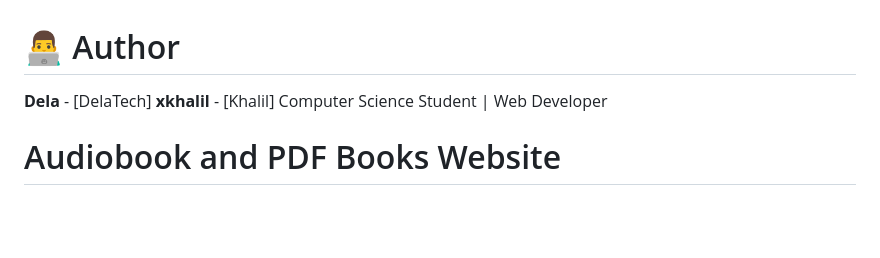
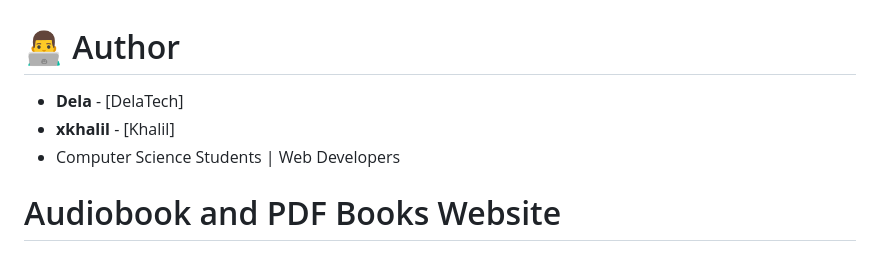
Before and after one commit to NuLL-Raven/TalesOnAir, a Markdown page: audiobook_site/README.md, the part around the change. Drawn GitHub-style; blank space fills up the shorter version.

```diff
--- a/audiobook_site/README.md
+++ b/audiobook_site/README.md
@@ -1,7 +1,7 @@
 # 👨‍💻 Author
-**Dela** - [DelaTech]
-**xkhalil** - [Khalil]
-Computer Science Student | Web Developer
+- **Dela** - [DelaTech]
+- **xkhalil** - [Khalil]
+- Computer Science Students | Web Developers
 
 # Audiobook and PDF Books Website
 
```
